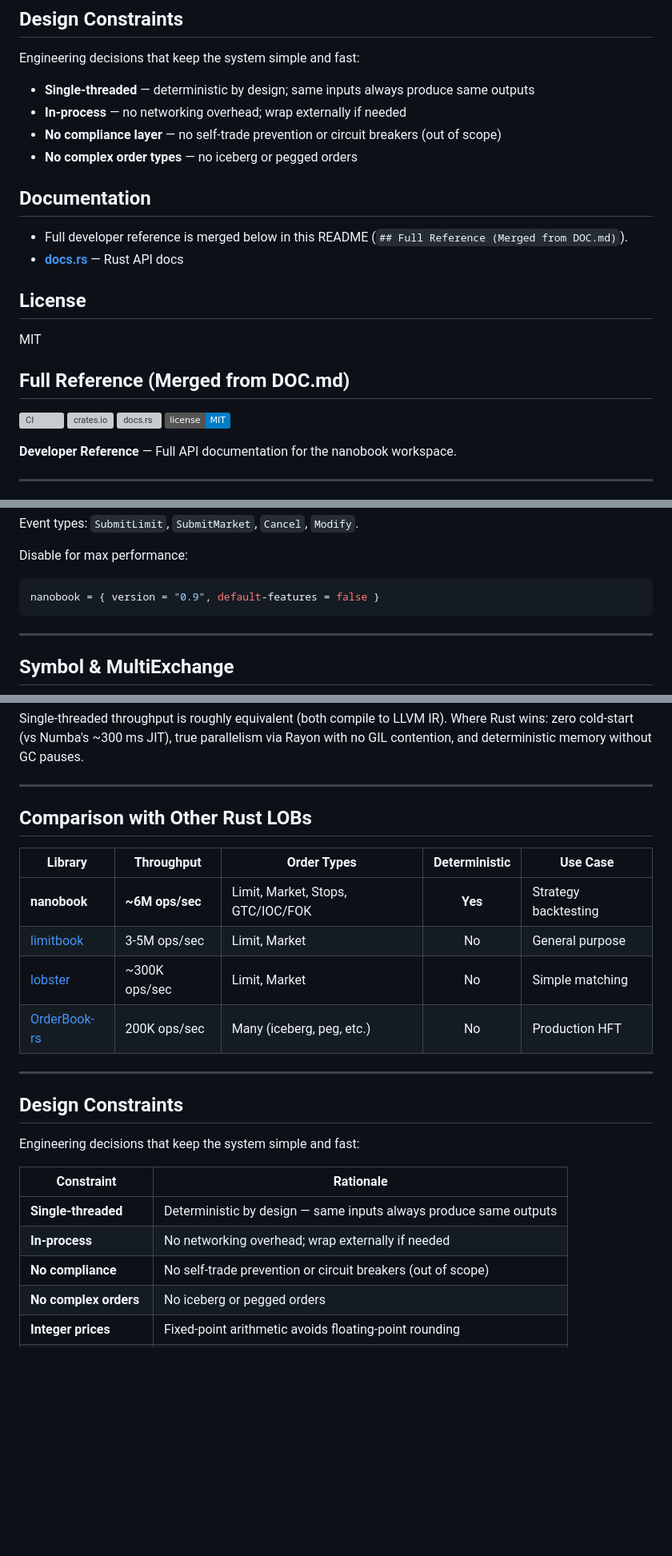
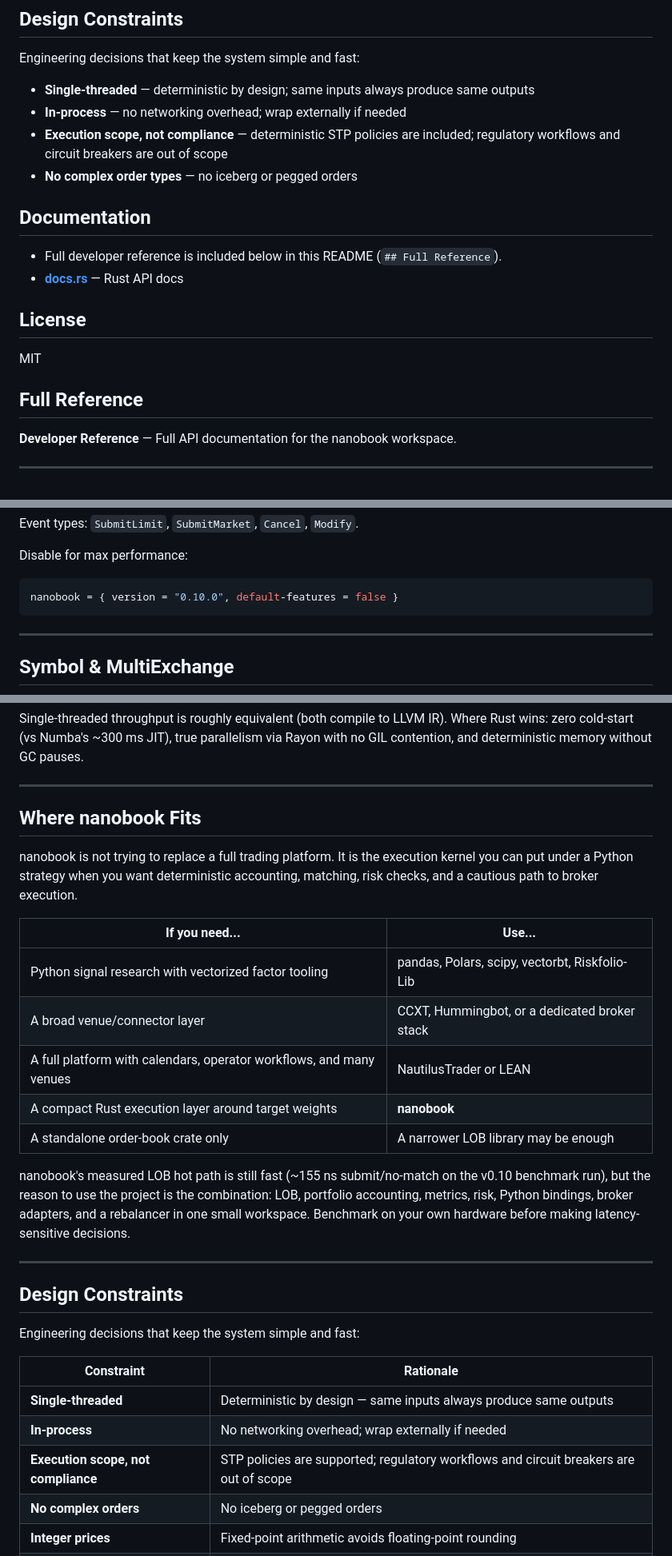
Before and after one commit to ricardofrantz/nanobook, a Markdown page: README.md, 3 parts joined by grey strips. Shown at 80% size. Drawn GitHub-style; badges without logos; blank space fills up the shorter version; grey boxes are pictures that could not be loaded.

````diff
--- a/README.md
+++ b/README.md
@@ -256,25 +287,19 @@ Engineering decisions that keep the system simple and fast:
 
 - **Single-threaded** — deterministic by design; same inputs always produce same outputs
 - **In-process** — no networking overhead; wrap externally if needed
-- **No compliance layer** — no self-trade prevention or circuit breakers (out of scope)
+- **Execution scope, not compliance** — deterministic STP policies are included; regulatory workflows and circuit breakers are out of scope
 - **No complex order types** — no iceberg or pegged orders
 
 ## Documentation
 
-- Full developer reference is merged below in this README (`## Full Reference (Merged from DOC.md)`).
+- Full developer reference is included below in this README (`## Full Reference`).
 - **[docs.rs](https://docs.rs/nanobook)** — Rust API docs
 
 ## License
 
 MIT
 
-## Full Reference (Merged from DOC.md)
-
-
-[![CI](https://github.com/ricardofrantz/nanobook/actions/workflows/ci.yml/badge.svg)](https://github.com/ricardofrantz/nanobook/actions/workflows/ci.yml)
-[![crates.io](https://img.shields.io/crates/v/nanobook.svg)](https://crates.io/crates/nanobook)
-[![docs.rs](https://docs.rs/nanobook/badge.svg)](https://docs.rs/nanobook)
-[![License: MIT](https://img.shields.io/badge/license-MIT-blue.svg)](LICENSE)
+## Full Reference
 
 **Developer Reference** — Full API documentation for the nanobook workspace.
 
@@ -546,7 +571,7 @@ Event types: `SubmitLimit`, `SubmitMarket`, `Cancel`, `Modify`.
 Disable for max performance:
 
 ```toml
-nanobook = { version = "0.9", default-features = false }
+nanobook = { version = "0.10.0", default-features = false }
 ```
 
 ---
@@ -1150,14 +1175,25 @@ Single-threaded throughput is roughly equivalent (both compile to LLVM IR). Wher
 
 ---
 
-## Comparison with Other Rust LOBs
+## Where nanobook Fits
 
-| Library | Throughput | Order Types | Deterministic | Use Case |
-|---------|------------|-------------|:---:|----------|
-| **nanobook** | **~6M ops/sec** | Limit, Market, Stops, GTC/IOC/FOK | **Yes** | Strategy backtesting |
-| [limitbook](https://lib.rs/crates/limitbook) | 3-5M ops/sec | Limit, Market | No | General purpose |
-| [lobster](https://lib.rs/crates/lobster) | ~300K ops/sec | Limit, Market | No | Simple matching |
-| [OrderBook-rs](https://github.com/joaquinbejar/OrderBook-rs) | 200K ops/sec | Many (iceberg, peg, etc.) | No | Production HFT |
+nanobook is not trying to replace a full trading platform. It is the execution
+kernel you can put under a Python strategy when you want deterministic accounting,
+matching, risk checks, and a cautious path to broker execution.
+
+| If you need... | Use... |
+|----------------|--------|
+| Python signal research with vectorized factor tooling | pandas, Polars, scipy, vectorbt, Riskfolio-Lib |
+| A broad venue/connector layer | CCXT, Hummingbot, or a dedicated broker stack |
+| A full platform with calendars, operator workflows, and many venues | NautilusTrader or LEAN |
+| A compact Rust execution layer around target weights | **nanobook** |
+| A standalone order-book crate only | A narrower LOB library may be enough |
+
+nanobook's measured LOB hot path is still fast (~155 ns submit/no-match on the
+v0.10 benchmark run), but the reason to use the project is the combination: LOB,
+portfolio accounting, metrics, risk, Python bindings, broker adapters, and a
+rebalancer in one small workspace. Benchmark on your own hardware before making
+latency-sensitive decisions.
 
 ---
 
@@ -1169,7 +1205,7 @@ Engineering decisions that keep the system simple and fast:
 |------------|-----------|
 | **Single-threaded** | Deterministic by design — same inputs always produce same outputs |
 | **In-process** | No networking overhead; wrap externally if needed |
-| **No compliance** | No self-trade prevention or circuit breakers (out of scope) |
+| **Execution scope, not compliance** | STP policies are supported; regulatory workflows and circuit breakers are out of scope |
 | **No complex orders** | No iceberg or pegged orders |
 | **Integer prices** | Fixed-point arithmetic avoids floating-point rounding |
 | **Statistics in Python** | Spearman/IC/t-stat belong in scipy/Polars — proven, mature |
````
Also changed, not shown: other parts of README.md (+48 -17 lines).
